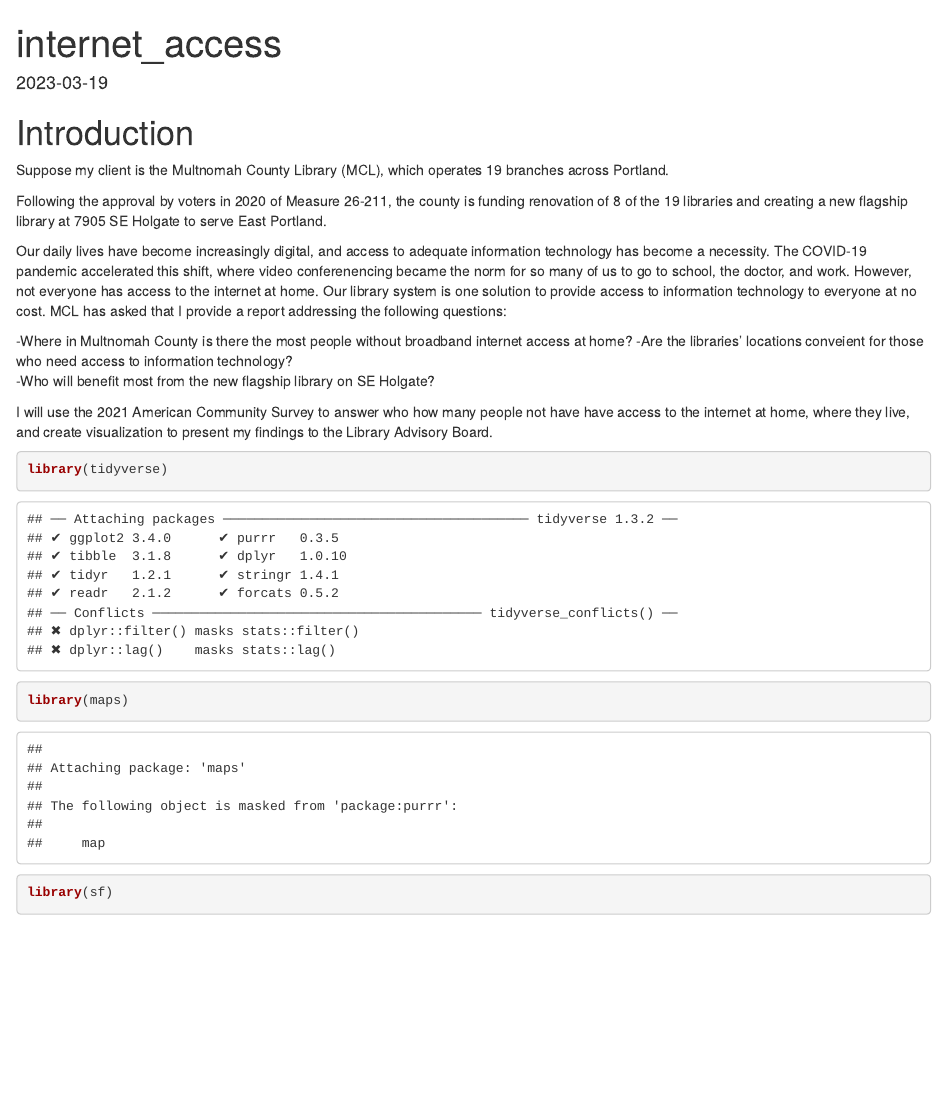
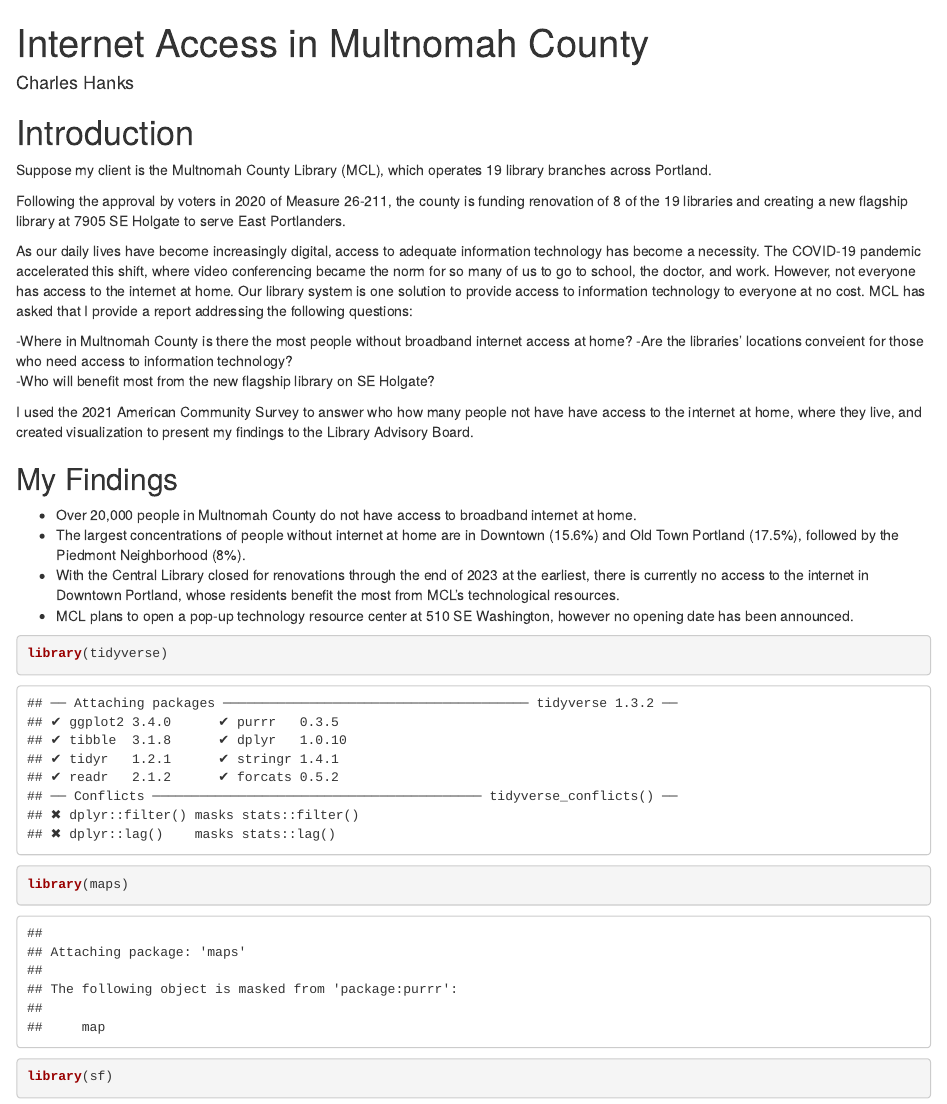
Before and after one commit to chanks06/mult-co-library, an R Markdown document (multco_internet_access.Rmd): the page in a window 1100 px wide, from its top. The pictures show the output file multco_internet_access.html that the author committed with the source, opened offline.

Commit message:
intro and findings

````diff
--- a/multco_internet_access.Rmd
+++ b/multco_internet_access.Rmd
@@ -1,5 +1,6 @@
 ---
-title: "internet_access"
+title: "Internet Access in Multnomah County"
+author: "Charles Hanks"
 output:
   html_document:
     df_print: paged
@@ -13,17 +13,24 @@ census_key = "a8150f07baa78cbba0671478efbfa37d0d2f9aa4"
 
 # Introduction
 
-Suppose my client is the Multnomah County Library (MCL), which operates 19 branches across Portland.
+Suppose my client is the Multnomah County Library (MCL), which operates 19 library branches across Portland.
 
-Following the approval by voters in 2020 of Measure 26-211, the county is funding renovation of 8 of the 19 libraries and creating a new flagship library at 7905 SE Holgate to serve East Portland.
+Following the approval by voters in 2020 of Measure 26-211, the county is funding renovation of 8 of the 19 libraries and creating a new flagship library at 7905 SE Holgate to serve East Portlanders.
 
-Our daily lives have become increasingly digital, and access to adequate information technology has become a necessity. The COVID-19 pandemic accelerated this shift, where video conferenencing became the norm for so many of us to go to school, the doctor, and work. However, not everyone has access to the internet at home.  Our library system is one solution to provide access to information technology to everyone at no cost. MCL has asked that I provide a report addressing the following questions:
+As our daily lives have become increasingly digital, access to adequate information technology has become a necessity. The COVID-19 pandemic accelerated this shift, where video conferencing became the norm for so many of us to go to school, the doctor, and work. However, not everyone has access to the internet at home.  Our library system is one solution to provide access to information technology to everyone at no cost. MCL has asked that I provide a report addressing the following questions:
 
 -Where in Multnomah County is there the most people without broadband internet access at home?
 -Are the libraries' locations conveient for those who need access to information technology?
 -Who will benefit most from the new flagship library on SE Holgate?
 
-I will use the 2021 American Community Survey to answer who how many people not have have access to the internet at home, where they live, and create visualization to present my findings to the Library Advisory Board.
+I used the 2021 American Community Survey to answer who how many people not have have access to the internet at home, where they live, and created visualization to present my findings to the Library Advisory Board.
+
+## My Findings
+
+- Over 20,000 people in Multnomah County do not have access to broadband internet at home.
+- The largest concentrations of people without internet at home are in Downtown (15.6%) and Old Town Portland (17.5%), followed by the Piedmont Neighborhood (8%).
+- With the Central Library closed for renovations through the end of 2023 at the earliest, there is currently no access to the internet in Downtown Portland, whose residents benefit the most from    MCL's technological resources.
+- MCL plans to open a pop-up technology resource center at 510 SE Washington, however no opening date has been announced.
 
 
 ```{r}
````
Also changed, not shown: multco_internet_access.html, multco_internet_access.Rmd (29 more changed lines).
